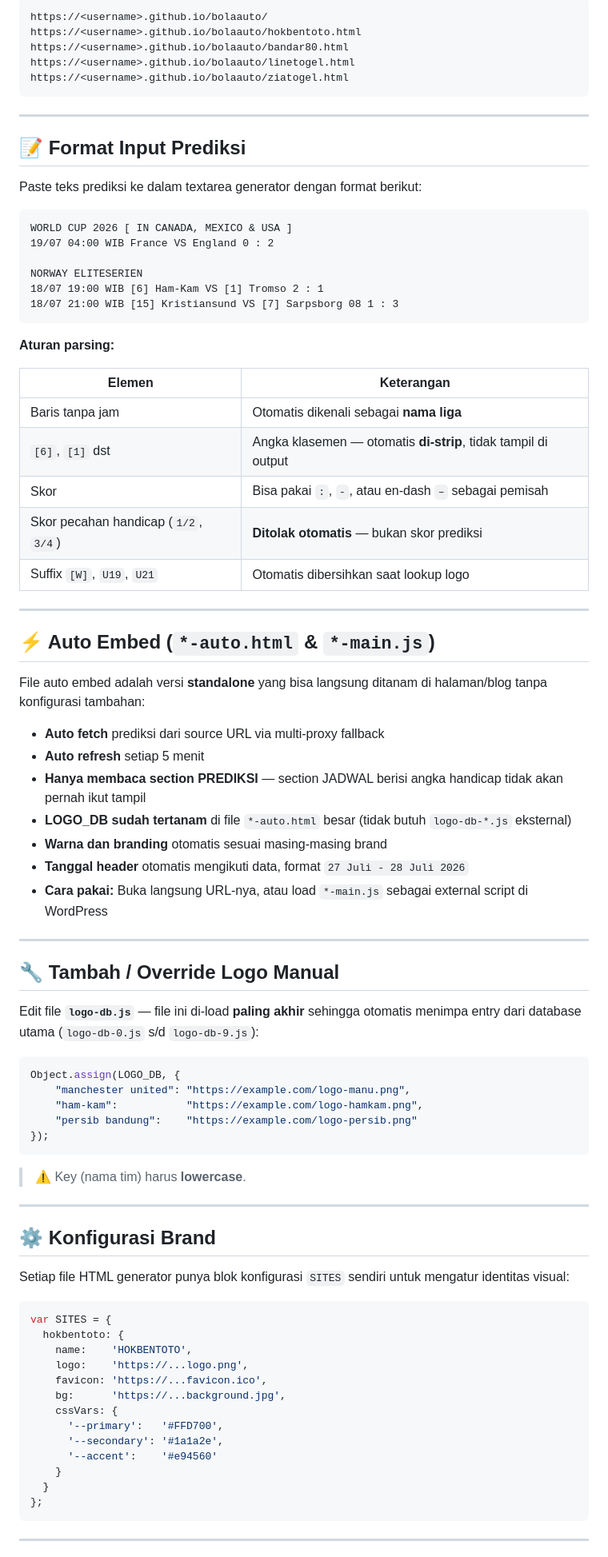
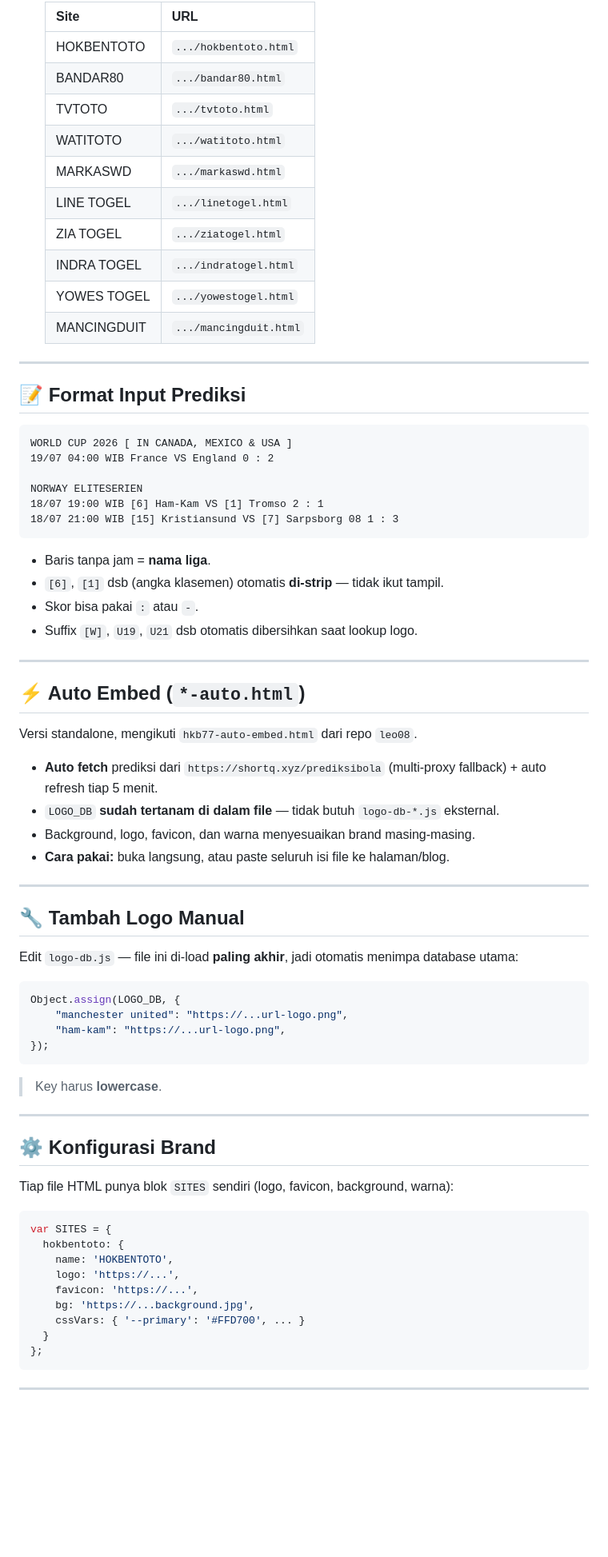
Before and after one commit to shortcutpro/bolaauto, a Markdown page: README.md, the part around one of its changes. Shown at 80% size. Drawn GitHub-style; blank space fills up the shorter version.

````diff
--- a/README.md
+++ b/README.md
@@ -69,17 +69,20 @@ bolaauto/
 
-```
-https://<username>.github.io/bolaauto/
-https://<username>.github.io/bolaauto/hokbentoto.html
-https://<username>.github.io/bolaauto/bandar80.html
-https://<username>.github.io/bolaauto/linetogel.html
-https://<username>.github.io/bolaauto/ziatogel.html
-```
+   | Site | URL |
+   |---|---|
+   | HOKBENTOTO | `.../hokbentoto.html` |
+   | BANDAR80 | `.../bandar80.html` |
+   | TVTOTO | `.../tvtoto.html` |
+   | WATITOTO | `.../watitoto.html` |
+   | MARKASWD | `.../markaswd.html` |
+   | LINE TOGEL | `.../linetogel.html` |
+   | ZIA TOGEL | `.../ziatogel.html` |
+   | INDRA TOGEL | `.../indratogel.html` |
+   | YOWES TOGEL | `.../yowestogel.html` |
+   | MANCINGDUIT | `.../mancingduit.html` |
 
 ---
 
 ## 📝 Format Input Prediksi
-
-Paste teks prediksi ke dalam textarea generator dengan format berikut:
 
 ```
 WORLD CUP 2026 [ IN CANADA, MEXICO & USA ]
@@ -90,64 +93,51 @@ NORWAY ELITESERIEN
 18/07 21:00 WIB [15] Kristiansund VS [7] Sarpsborg 08 1 : 3
 ```
 
-**Aturan parsing:**
-
-| Elemen | Keterangan |
-|--------|-----------|
-| Baris tanpa jam | Otomatis dikenali sebagai **nama liga** |
-| `[6]`, `[1]` dst | Angka klasemen — otomatis **di-strip**, tidak tampil di output |
-| Skor | Bisa pakai `:`, `-`, atau en-dash `–` sebagai pemisah |
-| Skor pecahan handicap (`1/2`, `3/4`) | **Ditolak otomatis** — bukan skor prediksi |
-| Suffix `[W]`, `U19`, `U21` | Otomatis dibersihkan saat lookup logo |
+- Baris tanpa jam = **nama liga**.
+- `[6]`, `[1]` dsb (angka klasemen) otomatis **di-strip** — tidak ikut tampil.
+- Skor bisa pakai `:` atau `-`.
+- Suffix `[W]`, `U19`, `U21` dsb otomatis dibersihkan saat lookup logo.
 
 ---
 
-## ⚡ Auto Embed (`*-auto.html` & `*-main.js`)
+## ⚡ Auto Embed (`*-auto.html`)
 
-File auto embed adalah versi **standalone** yang bisa langsung ditanam di halaman/blog tanpa konfigurasi tambahan:
+Versi standalone, mengikuti `hkb77-auto-embed.html` dari repo `leo08`.
 
-- **Auto fetch** prediksi dari source URL via multi-proxy fallback
-- **Auto refresh** setiap 5 menit
-- **Hanya membaca section PREDIKSI** — section JADWAL berisi angka handicap tidak akan pernah ikut tampil
-- **LOGO_DB sudah tertanam** di file `*-auto.html` besar (tidak butuh `logo-db-*.js` eksternal)
-- **Warna dan branding** otomatis sesuai masing-masing brand
-- **Tanggal header** otomatis mengikuti data, format `27 Juli - 28 Juli 2026`
-- **Cara pakai:** Buka langsung URL-nya, atau load `*-main.js` sebagai external script di WordPress
+- **Auto fetch** prediksi dari `https://shortq.xyz/prediksibola` (multi-proxy fallback) + auto refresh tiap 5 menit.
+- `LOGO_DB` **sudah tertanam di dalam file** — tidak butuh `logo-db-*.js` eksternal.
+- Background, logo, favicon, dan warna menyesuaikan brand masing-masing.
+- **Cara pakai:** buka langsung, atau paste seluruh isi file ke halaman/blog.
 
 ---
 
-## 🔧 Tambah / Override Logo Manual
+## 🔧 Tambah Logo Manual
 
-Edit file **`logo-db.js`** — file ini di-load **paling akhir** sehingga otomatis menimpa entry dari database utama (`logo-db-0.js` s/d `logo-db-9.js`):
+Edit `logo-db.js` — file ini di-load **paling akhir**, jadi otomatis menimpa database utama:
 
-```javascript
+```js
 Object.assign(LOGO_DB, {
-    "manchester united": "https://example.com/logo-manu.png",
-    "ham-kam":           "https://example.com/logo-hamkam.png",
-    "persib bandung":    "https://example.com/logo-persib.png"
+    "manchester united": "https://...url-logo.png",
+    "ham-kam": "https://...url-logo.png",
 });
 ```
 
-> ⚠️ Key (nama tim) harus **lowercase**.
+> Key harus **lowercase**.
 
 ---
 
 ## ⚙️ Konfigurasi Brand
 
-Setiap file HTML generator punya blok konfigurasi `SITES` sendiri untuk mengatur identitas visual:
+Tiap file HTML punya blok `SITES` sendiri (logo, favicon, background, warna):
 
-```javascript
+```js
 var SITES = {
   hokbentoto: {
-    name:    'HOKBENTOTO',
-    logo:    'https://...logo.png',
-    favicon: 'https://...favicon.ico',
-    bg:      'https://...background.jpg',
-    cssVars: {
-      '--primary':   '#FFD700',
-      '--secondary': '#1a1a2e',
-      '--accent':    '#e94560'
-    }
+    name: 'HOKBENTOTO',
+    logo: 'https://...',
+    favicon: 'https://...',
+    bg: 'https://...background.jpg',
+    cssVars: { '--primary': '#FFD700', ... }
   }
 };
 ```
````
Also changed, not shown: other parts of README.md (+50 -88 lines).
